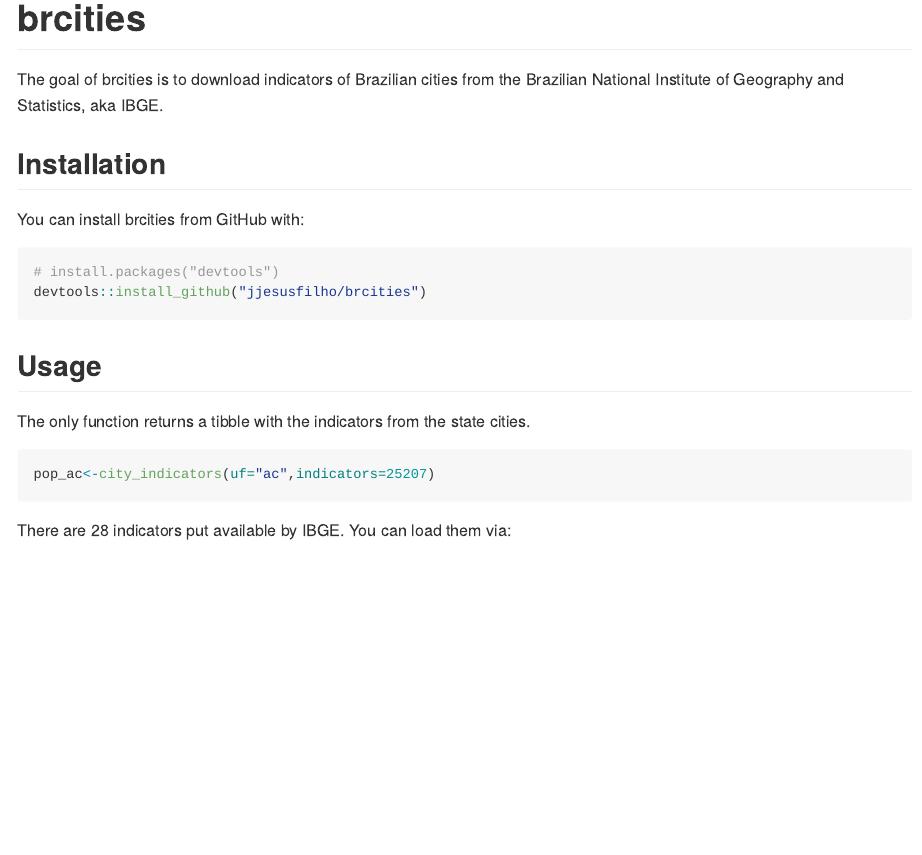
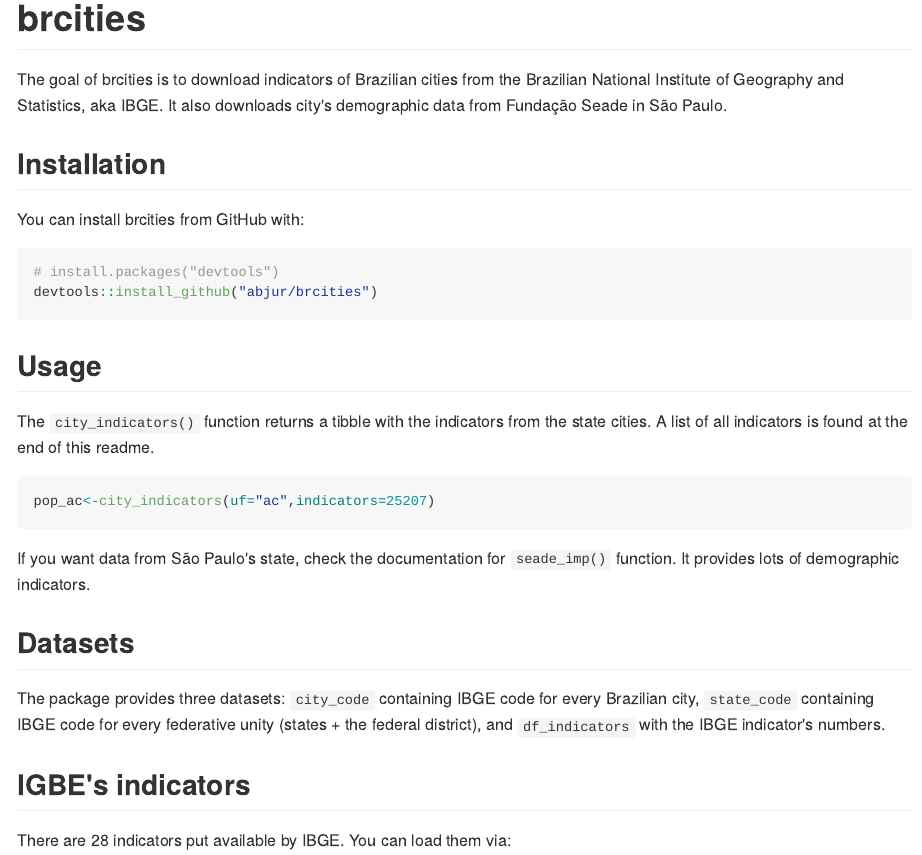
Before and after one commit to abjur/brcities, an R Markdown document (README.Rmd): the page in a window 1100 px wide, from its top. The pictures show the output file README.md that the author committed with the source, drawn offline in the style of GitHub; badge pictures from the web are left out.

Commit message:
Add new function: fuzzy_replace and edit readme.

````diff
--- a/README.Rmd
+++ b/README.Rmd
@@ -20,7 +20,7 @@
 # brcities
 
 The goal of brcities is to download indicators of Brazilian cities from the
-Brazilian National Institute of Geography and Statistics, aka IBGE.
+Brazilian National Institute of Geography and Statistics, aka IBGE. It also downloads city's demographic data from Fundação Seade in São Paulo.
 
 ## Installation
 
@@ -28,18 +28,25 @@
 
 ```{r gh-installation, eval = FALSE}
 # install.packages("devtools")
-devtools::install_github("jjesusfilho/brcities")
+devtools::install_github("abjur/brcities")
 ```
 
 ## Usage
 
-The only function returns a tibble with the indicators from the state cities.
+The `city_indicators()` function returns a tibble with the indicators from the state cities. A list of all indicators is found at the end of this readme.
 
 ```{r eval=FALSE}
 pop_ac<-city_indicators(uf="ac",indicators=25207)
 
 ```
 
+If you want data from São Paulo's state, check the documentation for `seade_imp()` function. It provides lots of demographic indicators.
+
+## Datasets
+
+The package provides three datasets: `city_code` containing IBGE code for every Brazilian city,  `state_code` containing IBGE code for every federative unity (states + the federal district), and `df_indicators` with the IBGE indicator's numbers.
+
+## IGBE's indicators
 
 There are 28 indicators put available by IBGE. You can load them via:
 
````
Also changed, not shown: R/brcities.R (+1 -1 lines), R/fuzzy_replace.R (added, +32 -0 lines), R/seade_imp.R (+1 -1 lines), README.md, 5 other files.
